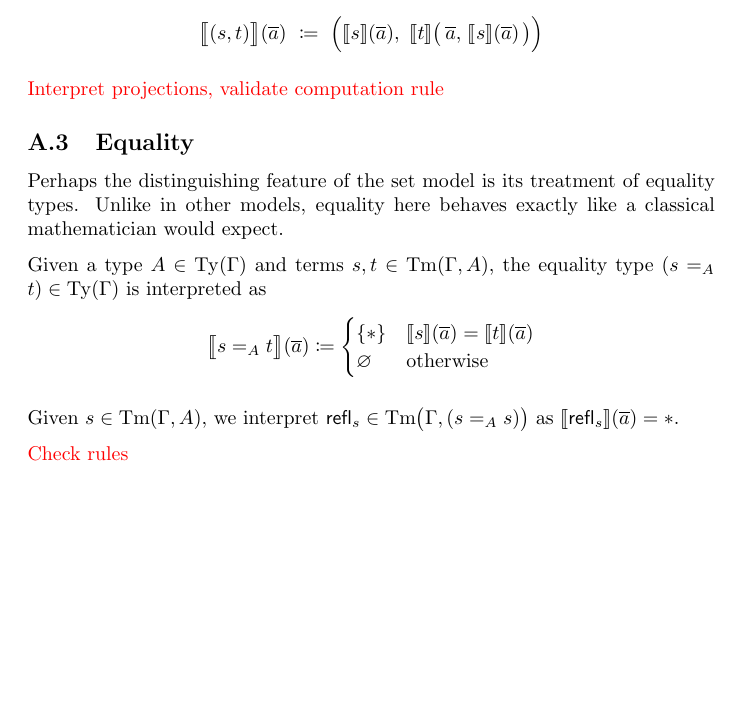
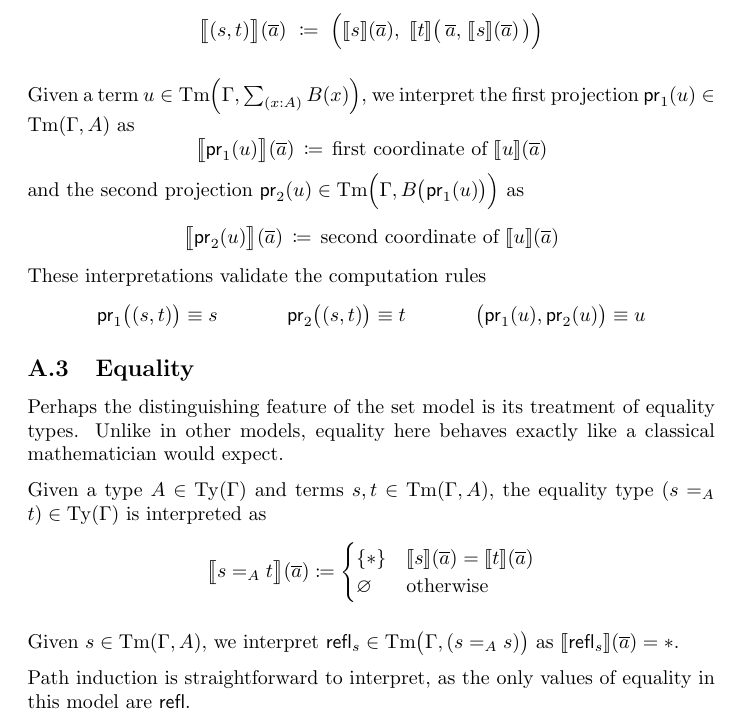
Before and after one commit to barrettj12/cwfs-report, a LaTeX document (main.tex): part of page 15 of 16, cut so that both start at the same text, the shorter picture padded with empty space. Compiled offline with pdfLaTeX.

Commit message:
Appendix A

```diff
--- a/main.tex
+++ b/main.tex
@@ -37,6 +37,7 @@
 \newcommand{\lam}[2]{\lambda #1 \mapsto #2}
 \newcommand{\Sig}[2]{\sum_{#1} #2}              % Sigma type
 \newcommand{\refl}{\mathsf{refl}}
+\newcommand{\tproj}{\mathsf{pr}}
 
 % Substitutions
 \newcommand{\comp}[2]{#2#1}%{#1#2}                     % Composition of substitutions
@@ -73,6 +74,7 @@
 \newcommand{\tup}[1]{\overline{\smash{#1}\vphantom{a}}}
 \newcommand{\ang}[1]{\mathopen{}\left\langle #1 \right\rangle\mathclose{}}
 \newcommand{\pair}[2]{(#1,#2)}
+\newcommand{\sproj}{\pi}
 
 % Formatting
 \newcommand{\n}{%\hspace{-0.2em}
@@ -638,7 +640,13 @@ More generally, if $A \in \Ty(\Gamma)$ and $B \in \Ty \big( (\Gamma,\, x:A) \big
 Given terms $s \in \Tm(\Gamma, A)$ and $t \in \Tm \big( (\Gamma,\, x:A), B \big)$, the pair $(s,t) \in \Tm\Big( \Gamma, \Sig{(x:A)}{B(x)} \Big)$ is interpreted as
 $$\int{\big.(s,t)}\n(\tup{a})\ \defeq\ \Big( \int{s}\n(\tup{a}),\ \int{t}\n\big(\, \tup{a},\,\int{s}\n(\tup{a}) \,\big) \Big)$$
 
-{\color{red} Interpret projections, validate computation rule}
+Given a term $u \in \Tm\Big( \Gamma, \Sig{(x:A)}{B(x)} \Big)$, we interpret the first projection $\tproj_1(u) \in \Tm(\Gamma, A)$ as $$\int{\big.\tproj_1(u)}(\tup{a})\, \defeq\, \text{first coordinate of } \int{u}(\tup{a})$$%\sproj_1 \big( \int{u}(\tup{a}) \big)$$
+and the second projection $\tproj_2(u) \in \Tm \Big( \Gamma, B \big( \tproj_1(u) \big) \Big)$ as $$\int{\big.\tproj_2(u)}(\tup{a})\, \defeq\, \text{second coordinate of } \int{u}(\tup{a})$$%\sproj_2 \big( \int{u}(\tup{a}) \big)$$
+%where $\sproj_1$, $\sproj_2$ are the usual set-theoretic projections.
+These interpretations validate the computation rules
+\begin{align*}
+    \tproj_1 \big( (s,t) \big) \equiv s & & \tproj_2 \big( (s,t) \big) \equiv t & & \big( \tproj_1(u), \tproj_2(u) \big) \equiv u
+\end{align*}
 
 
 \subsection{Equality}
@@ -653,7 +661,7 @@ $$\int{\big.s =_A t}\n(\tup{a}) \defeq \begin{cases}
 
 Given $s \in \Tm(\Gamma,A)$, we interpret $\refl_s \in \Tm\big(\Gamma, (s =_A s) \big)$ as $\int{\refl_s}(\tup{a}) = *$.
 
-{\color{red} Check rules}
+Path induction is straightforward to interpret, as the only values of equality in this model are $\refl$.
 
 
 \section{More on the groupoid model}
```
